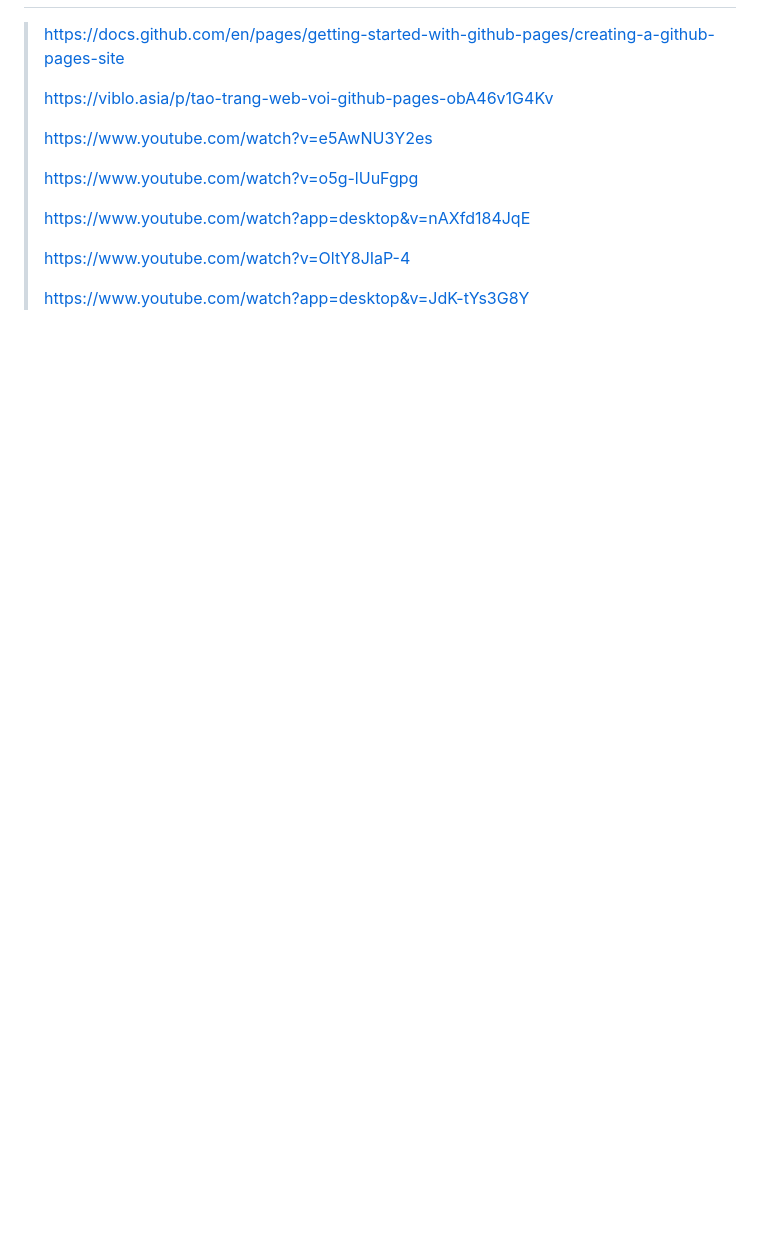
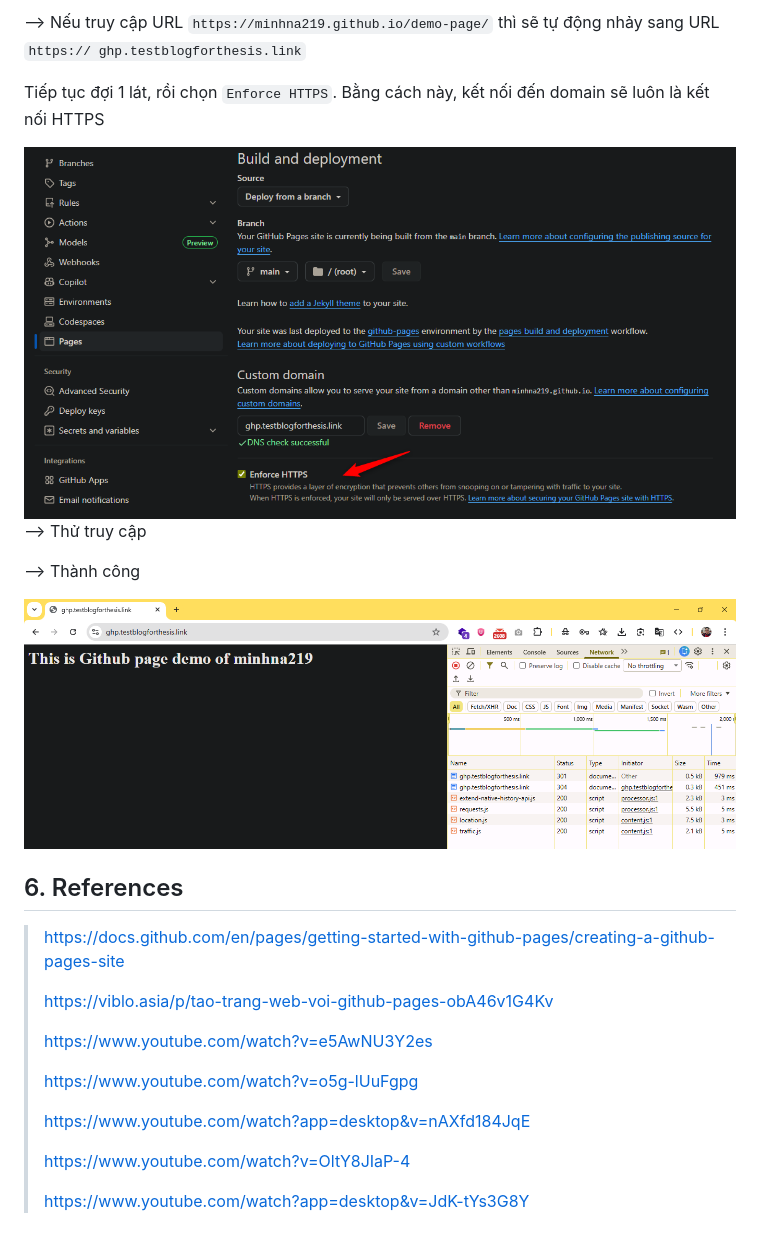
Before and after one commit to minhna219/demo-page, a Markdown page: README.md, the part around the change printed below. GitHub-like rendering; pictures changed too: 0pics/domain4.png (added), 0pics/domain5.png (added); blank space fills up the shorter version.

```diff
--- a/README.md
+++ b/README.md
@@ -76,3 +107,18 @@ https://minhna219.github.io/demo-page-mkdocs/
+--> Nếu truy cập URL `https://minhna219.github.io/demo-page/` thì sẽ tự động nhảy sang URL `https:// ghp.testblogforthesis.link`
+
+Tiếp tục đợi 1 lát, rồi chọn `Enforce HTTPS`. Bằng cách này, kết nối đến domain sẽ luôn là kết nối HTTPS
+<div align="left">
+  <img src='./0pics/domain4.png' width="800">
+</div>
+
+--> Thử truy cập
+
+--> Thành công
+<div align="left">
+  <img src='./0pics/domain5.png' width="800">
+</div>
+
+## 6. References
 
 > https://docs.github.com/en/pages/getting-started-with-github-pages/creating-a-github-pages-site
 >
```
Also changed, not shown: other parts of README.md (+32 -1 lines), 0pics/domain1.png (added), 0pics/domain2.png (added), 0pics/domain3.png (added).
